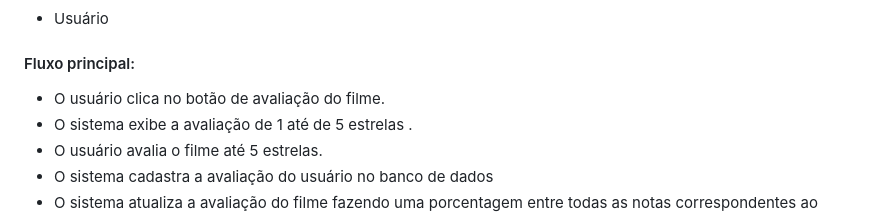
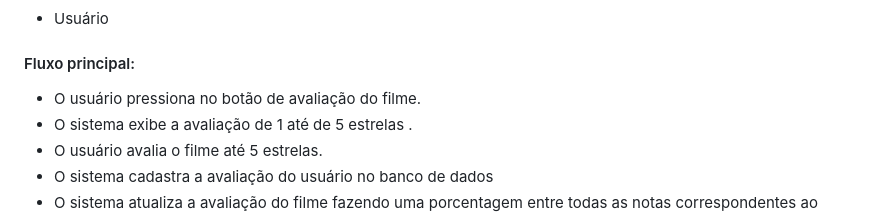
Before and after one commit to cp2-dc-info-projeto-final/capiflix, a Markdown page: pasta_teste/Casos de uso.md, the part around the change. GitHub-like rendering.

```diff
--- a/pasta_teste/Casos de uso.md
+++ b/pasta_teste/Casos de uso.md
@@ -46,7 +46,7 @@
 #### Atores:
 - Usuário
 #### Fluxo principal:
-- O usuário clica no botão de avaliação do filme.
+- O usuário pressiona no botão de avaliação do filme.
 - O sistema exibe a avaliação de 1 até de 5 estrelas .
 - O usuário avalia o filme até 5 estrelas.
 - O sistema cadastra a avaliação do usuário no banco de dados
```
